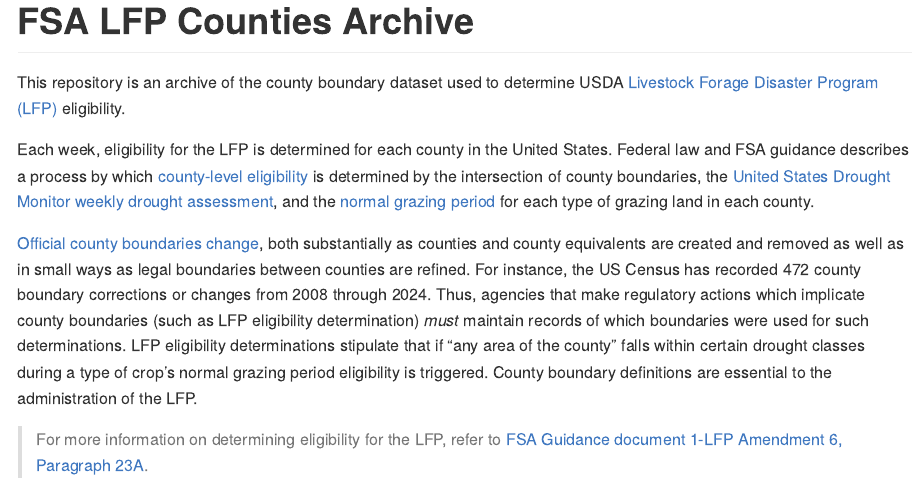
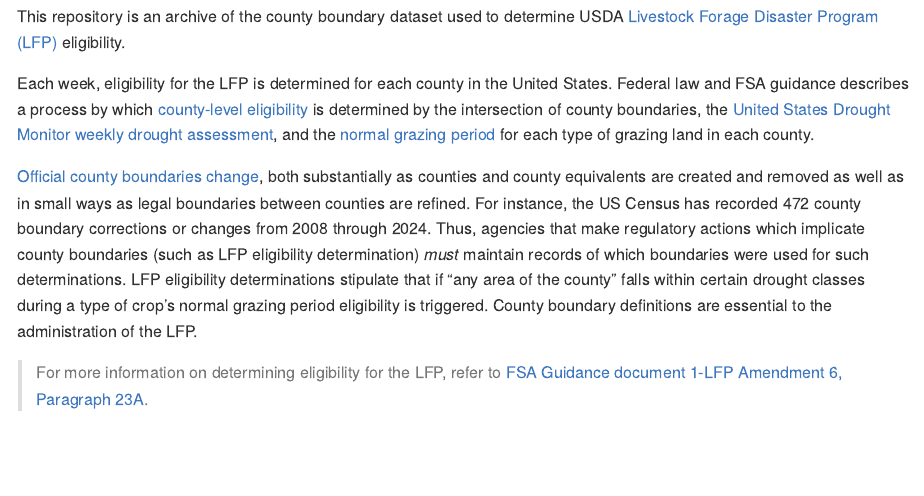
Before and after one commit to sustainable-fsa/fsa-lfp-counties, an R Markdown document (README.Rmd): the page in a window 1100 px wide, from its top. Rendered offline with R 4.5, knitr and Pandoc, with nearby package versions; badge pictures from the web are left out.

Commit message:
draft readme

```diff
--- a/README.Rmd
+++ b/README.Rmd
@@ -8,8 +8,6 @@
 
 [![GitHub Release](https://img.shields.io/github/v/release/sustainable-fsa/fsa-lfp-counties?label=GitHub%20Release&color=%239c27b0)](https://github.com/sustainable-fsa/fsa-lfp-counties)
 <!-- [![DOI](https://zenodo.org/badge/814751699.svg)](https://zenodo.org/badge/latestdoi/814751699) -->
-
-# FSA LFP Counties Archive
 
 This repository is an archive of the county boundary dataset used to determine USDA [Livestock Forage Disaster Program (LFP)](https://www.fsa.usda.gov/resources/programs/livestock-forage-disaster-program-lfp) eligibility.
 
```
